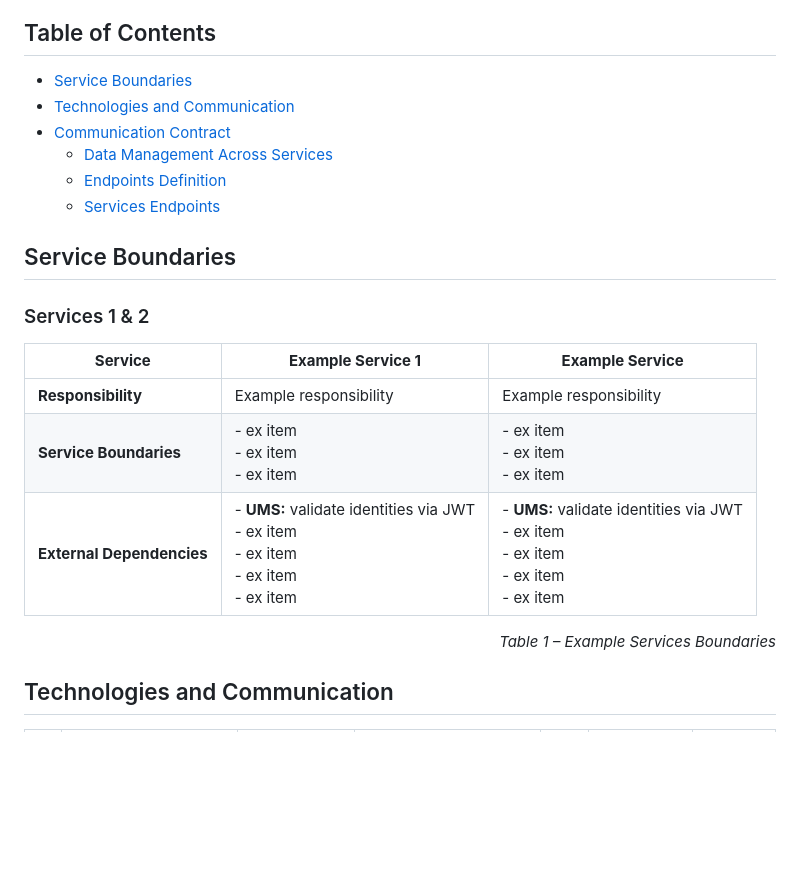
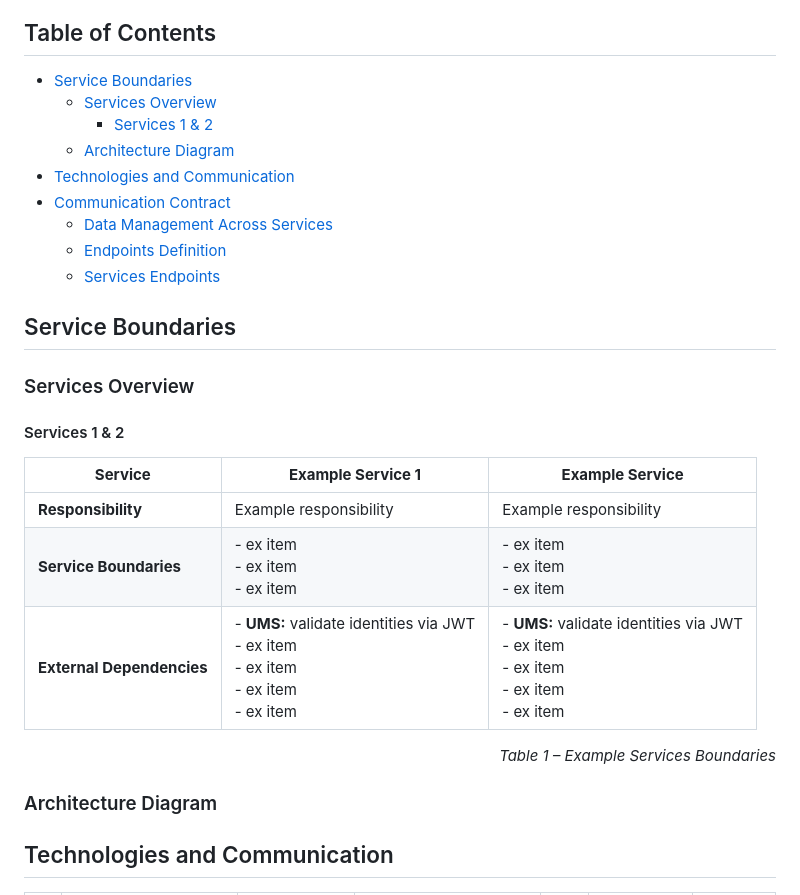
Before and after one commit to bytegrip/faf-mgmt, a Markdown page: README.md, the part around the change. Drawn GitHub-style; blank space fills up the shorter version.

Commit message:
Add headers & sections in table of contents

```diff
--- a/README.md
+++ b/README.md
@@ -2,6 +2,9 @@
 
 ## Table of Contents
 - [Service Boundaries](#service-boundaries)
+    - [Services Overview](#services-overview)
+        - [Services 1 & 2](#services-1--2)
+    - [Architecture Diagram](#architecture-diagram)
 - [Technologies and Communication](#technologies-and-communication)
 - [Communication Contract](#communication-contract)
   -  [Data Management Across Services](#data-management-across-services)
@@ -9,7 +12,8 @@
   - [Services Endpoints](#services-eps)
 ## Service Boundaries
 
-### Services 1 & 2
+### Services Overview
+#### Services 1 & 2
 | **Service**               | **Example Service 1**                                                                       | **Example Service**                                                                        |
 |---------------------------|---------------------------------------------------------------------------------------------|--------------------------------------------------------------------------------------------|
 | **Responsibility**        | Example responsibility                                                                      | Example responsibility                                                                     |
@@ -44,6 +48,9 @@
 [//]: # (| **Service Boundaries** | • Treasury balance tracking<br>• Transaction logging<br>• Debt book for damages<br>• CSV report generation<br>• Receives data from other services |)
 
 [//]: # (| **Main Features** | • Track current FAF Cab and FAF NGO balance<br>• Log donations and spending with timestamps<br>• Separate FAF donations from Partner donations<br>• Maintain debt records for broken/overused items<br>• Generate CSV reports for admins<br>• Show transparent spending logs<br>• Receive transaction data from Fund Raising service |)
+
+### Architecture Diagram
+
 
 ## Technologies and Communication
 
```
